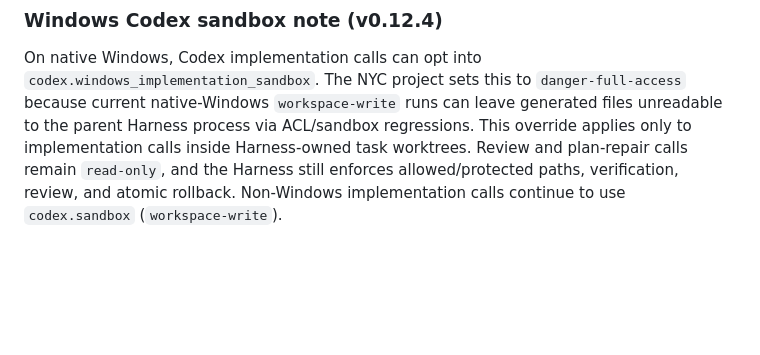
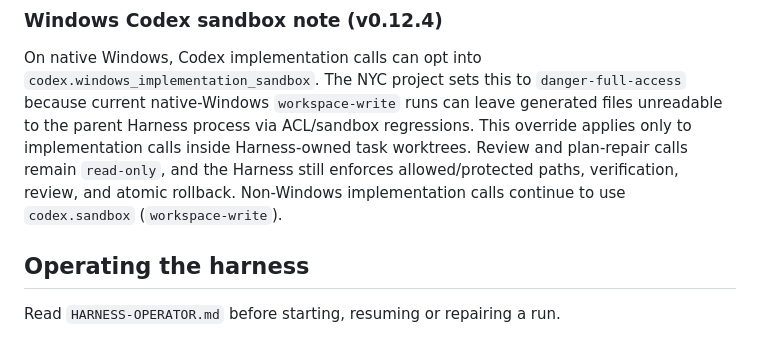
Before and after one commit to ithamarSpitz/booknook, a Markdown page: README-HARNESS.md, the part around the change. GitHub-like rendering; blank space fills up the shorter version.

Commit message:
Add a harness operator handbook
Co-Authored-By: Claude Opus 5.5 <noreply@anthropic.com>

```diff
--- a/README-HARNESS.md
+++ b/README-HARNESS.md
@@ -725,3 +725,7 @@ Codex CLI became the primary provider when ChatGPT authentication is available.
 ### Windows Codex sandbox note (v0.12.4)
 
 On native Windows, Codex implementation calls can opt into `codex.windows_implementation_sandbox`. The NYC project sets this to `danger-full-access` because current native-Windows `workspace-write` runs can leave generated files unreadable to the parent Harness process via ACL/sandbox regressions. This override applies only to implementation calls inside Harness-owned task worktrees. Review and plan-repair calls remain `read-only`, and the Harness still enforces allowed/protected paths, verification, review, and atomic rollback. Non-Windows implementation calls continue to use `codex.sandbox` (`workspace-write`).
+
+## Operating the harness
+
+Read `HARNESS-OPERATOR.md` before starting, resuming or repairing a run.
```
Also changed, not shown: HARNESS-OPERATOR.md (added, +77 -0 lines).
